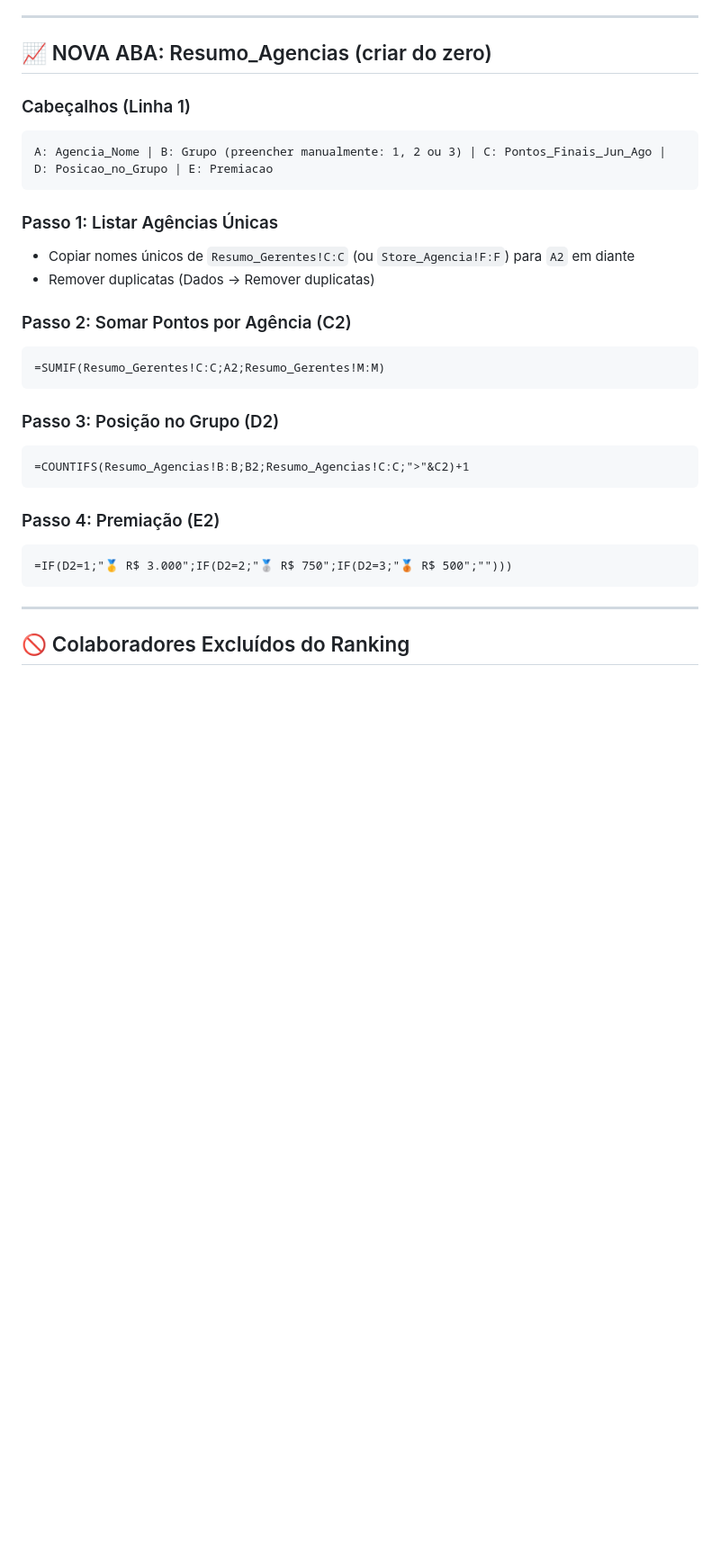
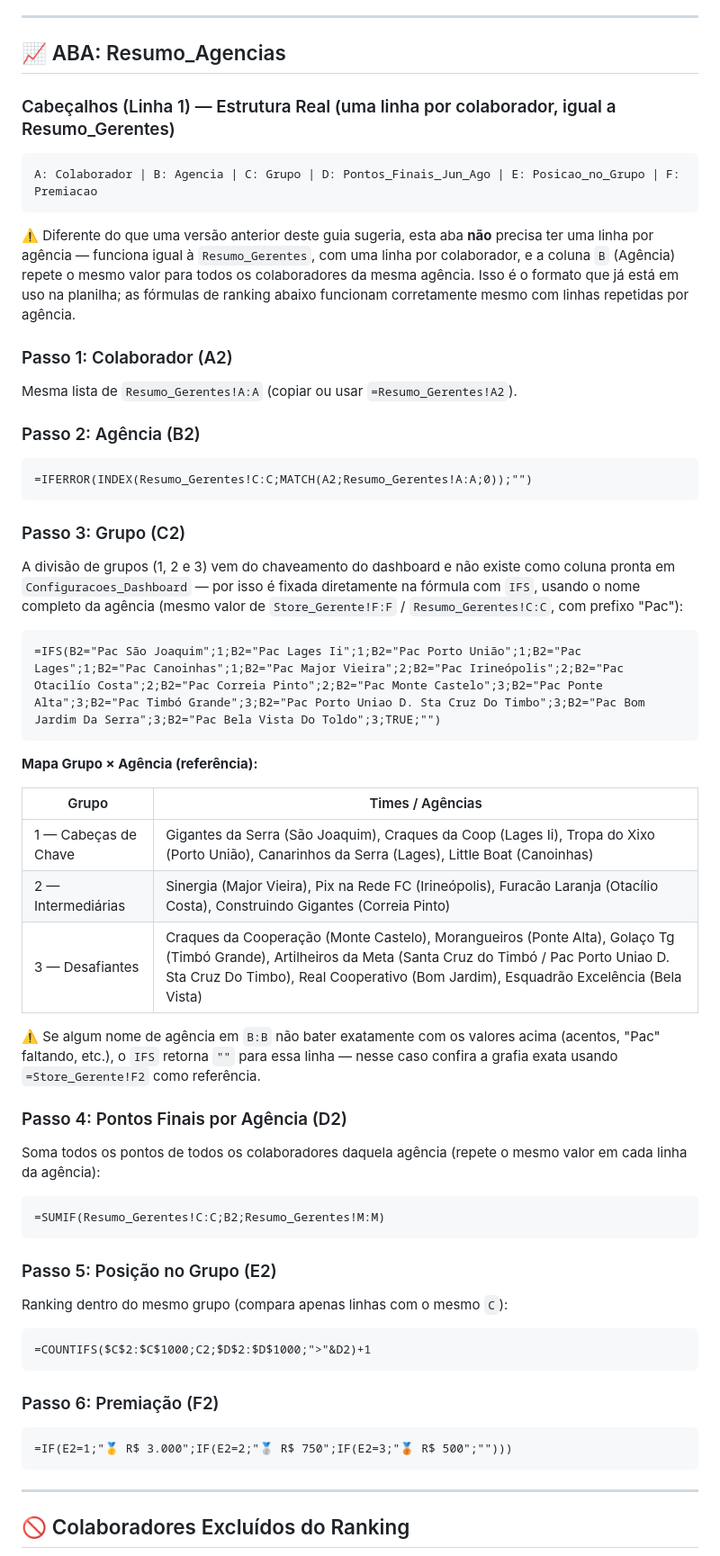
Before and after one commit to EllGabri/Album-Copa, a Markdown page: IMPLEMENTACAO_DASHBOARD.md, the part around one of its changes. Shown at 90% size. Drawn GitHub-style; blank space fills up the shorter version.

````diff
--- a/IMPLEMENTACAO_DASHBOARD.md
+++ b/IMPLEMENTACAO_DASHBOARD.md
@@ -154,30 +154,54 @@ K: Meta | L: Realizado | M: Saldo
 
 ---
 
-## 📈 NOVA ABA: Resumo_Agencias (criar do zero)
+## 📈 ABA: Resumo_Agencias
 
-### Cabeçalhos (Linha 1)
+### Cabeçalhos (Linha 1) — Estrutura Real (uma linha por colaborador, igual a Resumo_Gerentes)
 ```
-A: Agencia_Nome | B: Grupo (preencher manualmente: 1, 2 ou 3) | C: Pontos_Finais_Jun_Ago | D: Posicao_no_Grupo | E: Premiacao
+A: Colaborador | B: Agencia | C: Grupo | D: Pontos_Finais_Jun_Ago | E: Posicao_no_Grupo | F: Premiacao
 ```
 
-### Passo 1: Listar Agências Únicas
-- Copiar nomes únicos de `Resumo_Gerentes!C:C` (ou `Store_Agencia!F:F`) para `A2` em diante
-- Remover duplicatas (Dados → Remover duplicatas)
+⚠️ Diferente do que uma versão anterior deste guia sugeria, esta aba **não** precisa ter uma linha por agência — funciona igual à `Resumo_Gerentes`, com uma linha por colaborador, e a coluna `B` (Agência) repete o mesmo valor para todos os colaboradores da mesma agência. Isso é o formato que já está em uso na planilha; as fórmulas de ranking abaixo funcionam corretamente mesmo com linhas repetidas por agência.
 
-### Passo 2: Somar Pontos por Agência (C2)
+### Passo 1: Colaborador (A2)
+Mesma lista de `Resumo_Gerentes!A:A` (copiar ou usar `=Resumo_Gerentes!A2`).
+
+### Passo 2: Agência (B2)
 ```
-=SUMIF(Resumo_Gerentes!C:C;A2;Resumo_Gerentes!M:M)
+=IFERROR(INDEX(Resumo_Gerentes!C:C;MATCH(A2;Resumo_Gerentes!A:A;0));"")
 ```
 
-### Passo 3: Posição no Grupo (D2)
+### Passo 3: Grupo (C2)
+A divisão de grupos (1, 2 e 3) vem do chaveamento do dashboard e não existe como coluna pronta em `Configuracoes_Dashboard` — por isso é fixada diretamente na fórmula com `IFS`, usando o nome completo da agência (mesmo valor de `Store_Gerente!F:F` / `Resumo_Gerentes!C:C`, com prefixo "Pac"):
 ```
-=COUNTIFS(Resumo_Agencias!B:B;B2;Resumo_Agencias!C:C;">"&C2)+1
+=IFS(B2="Pac São Joaquim";1;B2="Pac Lages Ii";1;B2="Pac Porto União";1;B2="Pac Lages";1;B2="Pac Canoinhas";1;B2="Pac Major Vieira";2;B2="Pac Irineópolis";2;B2="Pac Otacilío Costa";2;B2="Pac Correia Pinto";2;B2="Pac Monte Castelo";3;B2="Pac Ponte Alta";3;B2="Pac Timbó Grande";3;B2="Pac Porto Uniao D. Sta Cruz Do Timbo";3;B2="Pac Bom Jardim Da Serra";3;B2="Pac Bela Vista Do Toldo";3;TRUE;"")
 ```
 
-### Passo 4: Premiação (E2)
+**Mapa Grupo × Agência (referência):**
+
+| Grupo | Times / Agências |
+|-------|-------------------|
+| 1 — Cabeças de Chave | Gigantes da Serra (São Joaquim), Craques da Coop (Lages Ii), Tropa do Xixo (Porto União), Canarinhos da Serra (Lages), Little Boat (Canoinhas) |
+| 2 — Intermediárias | Sinergia (Major Vieira), Pix na Rede FC (Irineópolis), Furacão Laranja (Otacílio Costa), Construindo Gigantes (Correia Pinto) |
+| 3 — Desafiantes | Craques da Cooperação (Monte Castelo), Morangueiros (Ponte Alta), Golaço Tg (Timbó Grande), Artilheiros da Meta (Santa Cruz do Timbó / Pac Porto Uniao D. Sta Cruz Do Timbo), Real Cooperativo (Bom Jardim), Esquadrão Excelência (Bela Vista) |
+
+⚠️ Se algum nome de agência em `B:B` não bater exatamente com os valores acima (acentos, "Pac" faltando, etc.), o `IFS` retorna `""` para essa linha — nesse caso confira a grafia exata usando `=Store_Gerente!F2` como referência.
+
+### Passo 4: Pontos Finais por Agência (D2)
+Soma todos os pontos de todos os colaboradores daquela agência (repete o mesmo valor em cada linha da agência):
 ```
-=IF(D2=1;"🥇 R$ 3.000";IF(D2=2;"🥈 R$ 750";IF(D2=3;"🥉 R$ 500";"")))
+=SUMIF(Resumo_Gerentes!C:C;B2;Resumo_Gerentes!M:M)
+```
+
+### Passo 5: Posição no Grupo (E2)
+Ranking dentro do mesmo grupo (compara apenas linhas com o mesmo `C`):
+```
+=COUNTIFS($C$2:$C$1000;C2;$D$2:$D$1000;">"&D2)+1
+```
+
+### Passo 6: Premiação (F2)
+```
+=IF(E2=1;"🥇 R$ 3.000";IF(E2=2;"🥈 R$ 750";IF(E2=3;"🥉 R$ 500";"")))
 ```
 
 ---
````
Also changed, not shown: other parts of IMPLEMENTACAO_DASHBOARD.md (+4 -3 lines), CONFIGURACOES_DASHBOARD.md (+27 -18 lines).
